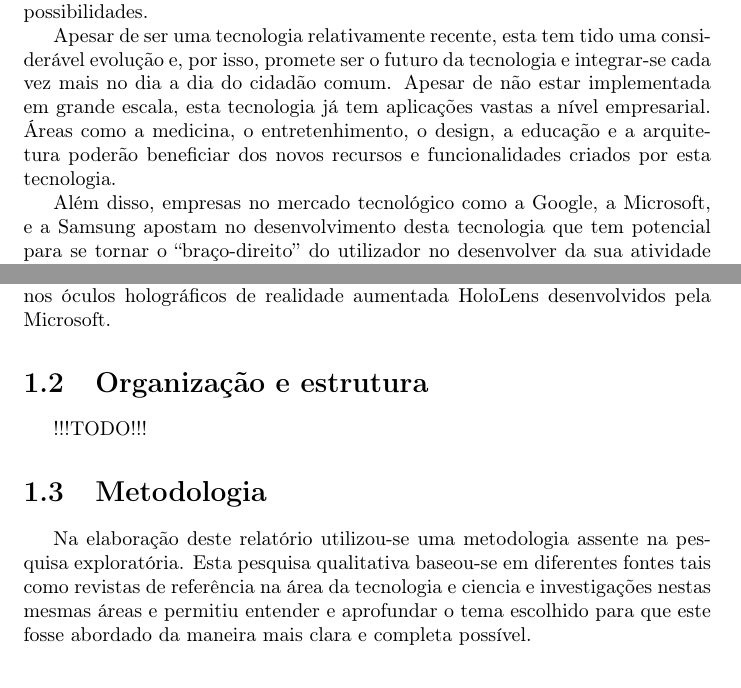
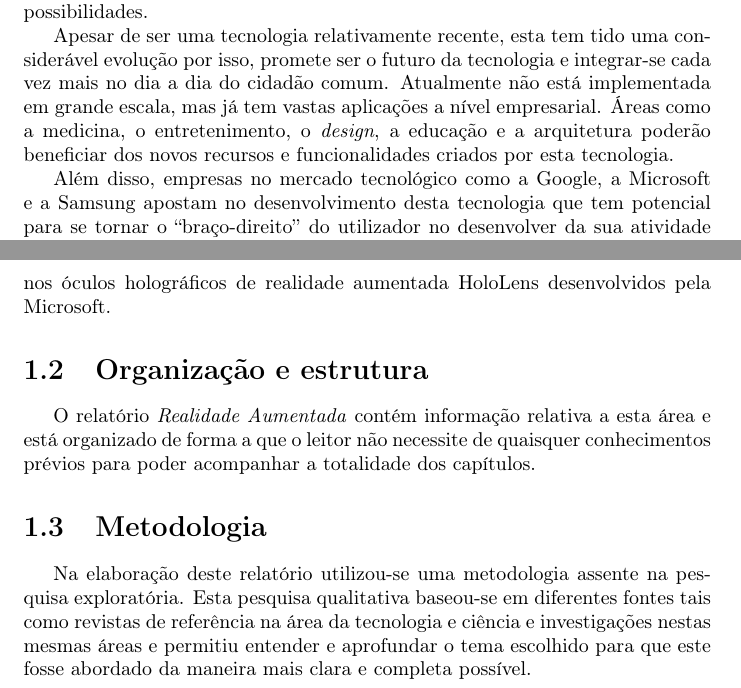
Before and after one commit to miguelviladev/iei-ta-pf, a LaTeX document (documento.tex): two parts of pages 6 and 7 of 14, joined at a grey line, cut so that both start at the same text. Compiled offline with pdfLaTeX.

Commit message:
fixed typos and grammar

```diff
--- a/documento.tex
+++ b/documento.tex
@@ -81,18 +81,18 @@ Desde os primórdios que o Homem procura ter controlo da sua realidade moldando-
 
 Passados alguns milhares de anos, o ser humano continua a tentar ter ainda mais controlo sobre a realidade de modo a que o impossível se torne possível. Como a \ac{ra} extende virtualmente aquilo que existe no mundo real, existe uma forte probabilidade de que, tal como o fogo, a \ac{ra} venha a revolucionar a forma como se vive e dar azo ao surgimento de novas possibilidades.
 
-Apesar de ser uma tecnologia relativamente recente, esta tem tido uma considerável evolução e, por isso, promete ser o futuro da tecnologia e integrar-se cada vez mais no dia a dia do cidadão comum. Apesar de não estar implementada em grande escala, esta tecnologia já tem aplicações vastas a nível empresarial. Áreas como a medicina, o entretenhimento, o design, a educação e a arquitetura poderão beneficiar dos novos recursos e funcionalidades criados por esta tecnologia.
+Apesar de ser uma tecnologia relativamente recente, esta tem tido uma considerável evolução por isso, promete ser o futuro da tecnologia e integrar-se cada vez mais no dia a dia do cidadão comum. Atualmente não está implementada em grande escala, mas já tem vastas aplicações a nível empresarial. Áreas como a medicina, o entretenimento, o \textit{design}, a educação e a arquitetura poderão beneficiar dos novos recursos e funcionalidades criados por esta tecnologia.
 
-Além disso, empresas no mercado tecnológico como a Google, a Microsoft, e a Samsung apostam no desenvolvimento desta tecnologia que tem potencial para se tornar o “braço-direito” do utilizador no desenvolver da sua atividade profissional e, futuramente, no desenvolvimento da sua vida pessoal. Porém, atualmente apenas a Microsoft foi capaz de, com algum sucesso, viabilizar e introduzir estes dispositivos no ambiente industrial e corporativo.
+Além disso, empresas no mercado tecnológico como a Google, a Microsoft e a Samsung apostam no desenvolvimento desta tecnologia que tem potencial para se tornar o “braço-direito” do utilizador no desenvolver da sua atividade profissional e, futuramente, no desenvolvimento da sua vida pessoal. Porém, atualmente apenas a Microsoft foi capaz de, com algum sucesso, viabilizar e introduzir estes dispositivos no ambiente industrial e corporativo.
 
 \section{Objetivos}
 Este relatório, realizado no âmbito da unidade curricular de Introdução à Engenharia Informática, terá como principal objetivo dar a conhecer a nova realidade tecnológica dos dispositivos \textit{mixed reality} e a sua utilidade, focando nos óculos holográficos de realidade aumentada HoloLens desenvolvidos pela Microsoft.
 
 \section{Organização e estrutura}
-!!!TODO!!!
+O relatório \textit{Realidade Aumentada} contém informação relativa a esta área e está organizado de forma a que o leitor não necessite de quaisquer conhecimentos prévios para poder acompanhar a totalidade dos capítulos.
 
 \section{Metodologia}
-Na elaboração deste relatório utilizou-se uma metodologia assente na pesquisa exploratória. Esta pesquisa qualitativa baseou-se em diferentes fontes tais como revistas de referência na área da tecnologia e ciencia e investigações nestas mesmas áreas e permitiu entender e aprofundar o tema escolhido para que este fosse abordado da maneira mais clara e completa possível.
+Na elaboração deste relatório utilizou-se uma metodologia assente na pesquisa exploratória. Esta pesquisa qualitativa baseou-se em diferentes fontes tais como revistas de referência na área da tecnologia e ciência e investigações nestas mesmas áreas e permitiu entender e aprofundar o tema escolhido para que este fosse abordado da maneira mais clara e completa possível.
 
 %%% REALIDADE AUMENTADA %%%
 \chapter{Realidade Aumentada}
```
